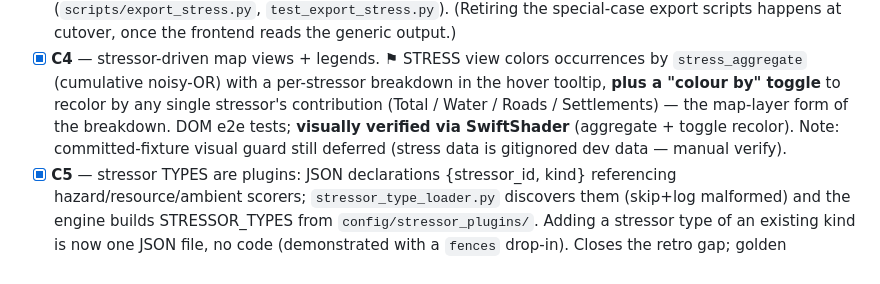
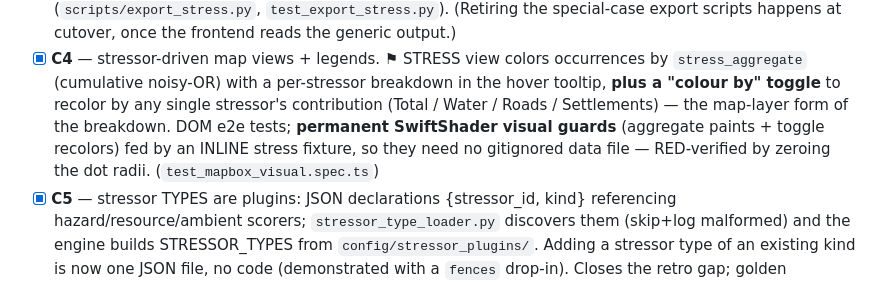
Before and after one commit to mtgiguere/wildlife-water-stress-atlas, a Markdown page: docs/BACKLOG.md, the part around the change. GitHub-like rendering.

Commit message:
docs(backlog): close C4 visual-guard deferral — STRESS view now permanently guarded
Co-Authored-By: Claude Opus 4.8 <noreply@anthropic.com>

```diff
--- a/docs/BACKLOG.md
+++ b/docs/BACKLOG.md
@@ -114,9 +114,10 @@ Branch `feat/stressors-list-config`.
       occurrences by `stress_aggregate` (cumulative noisy-OR) with a per-stressor
       breakdown in the hover tooltip, **plus a "colour by" toggle** to recolor by
       any single stressor's contribution (Total / Water / Roads / Settlements) —
-      the map-layer form of the breakdown. DOM e2e tests; **visually verified via
-      SwiftShader** (aggregate + toggle recolor). Note: committed-fixture visual
-      guard still deferred (stress data is gitignored dev data — manual verify).
+      the map-layer form of the breakdown. DOM e2e tests; **permanent SwiftShader
+      visual guards** (aggregate paints + toggle recolors) fed by an INLINE stress
+      fixture, so they need no gitignored data file — RED-verified by zeroing the
+      dot radii. (`test_mapbox_visual.spec.ts`)
 - [x] **C5** — stressor TYPES are plugins: JSON declarations {stressor_id, kind}
       referencing hazard/resource/ambient scorers; `stressor_type_loader.py`
       discovers them (skip+log malformed) and the engine builds STRESSOR_TYPES
```
